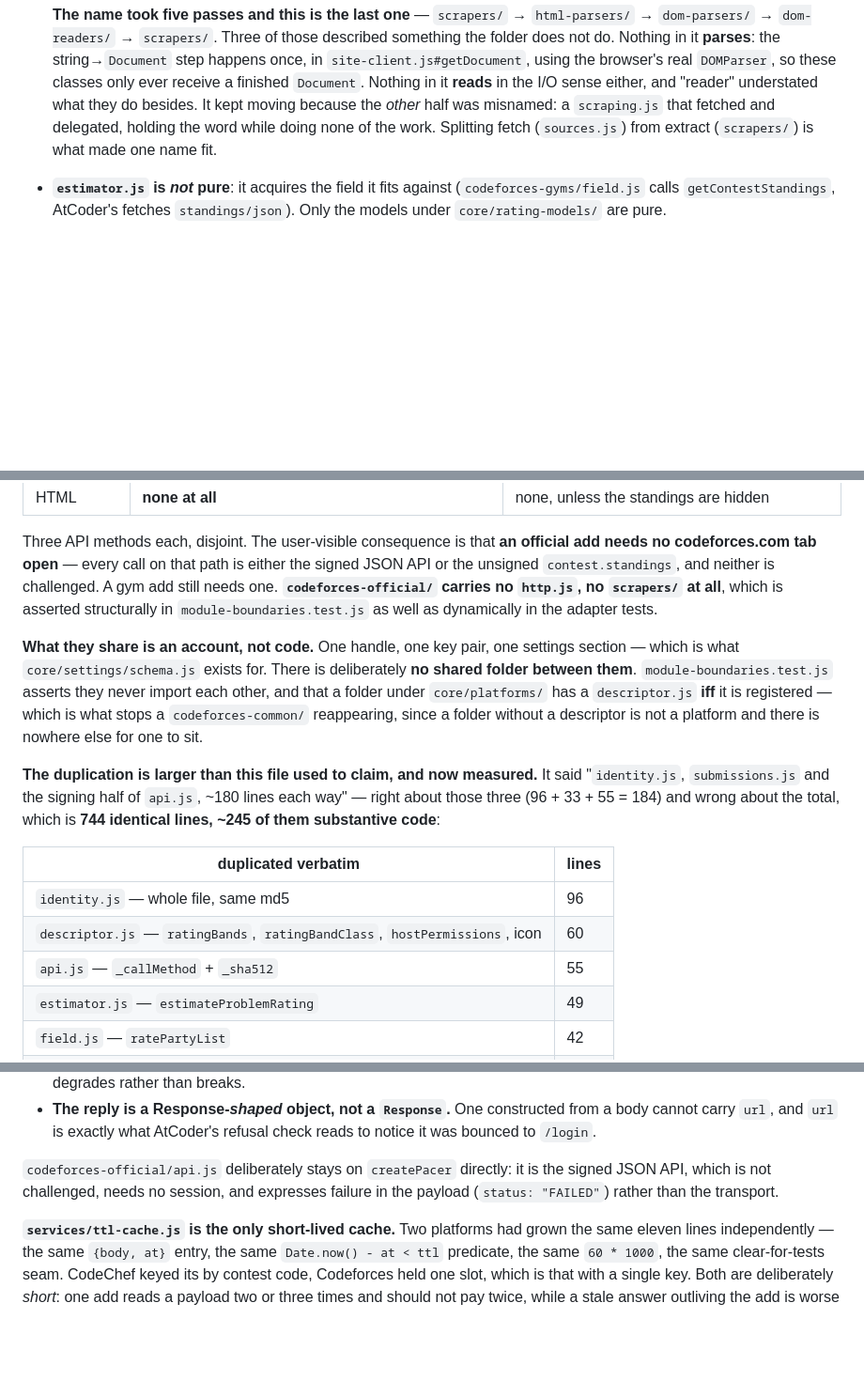
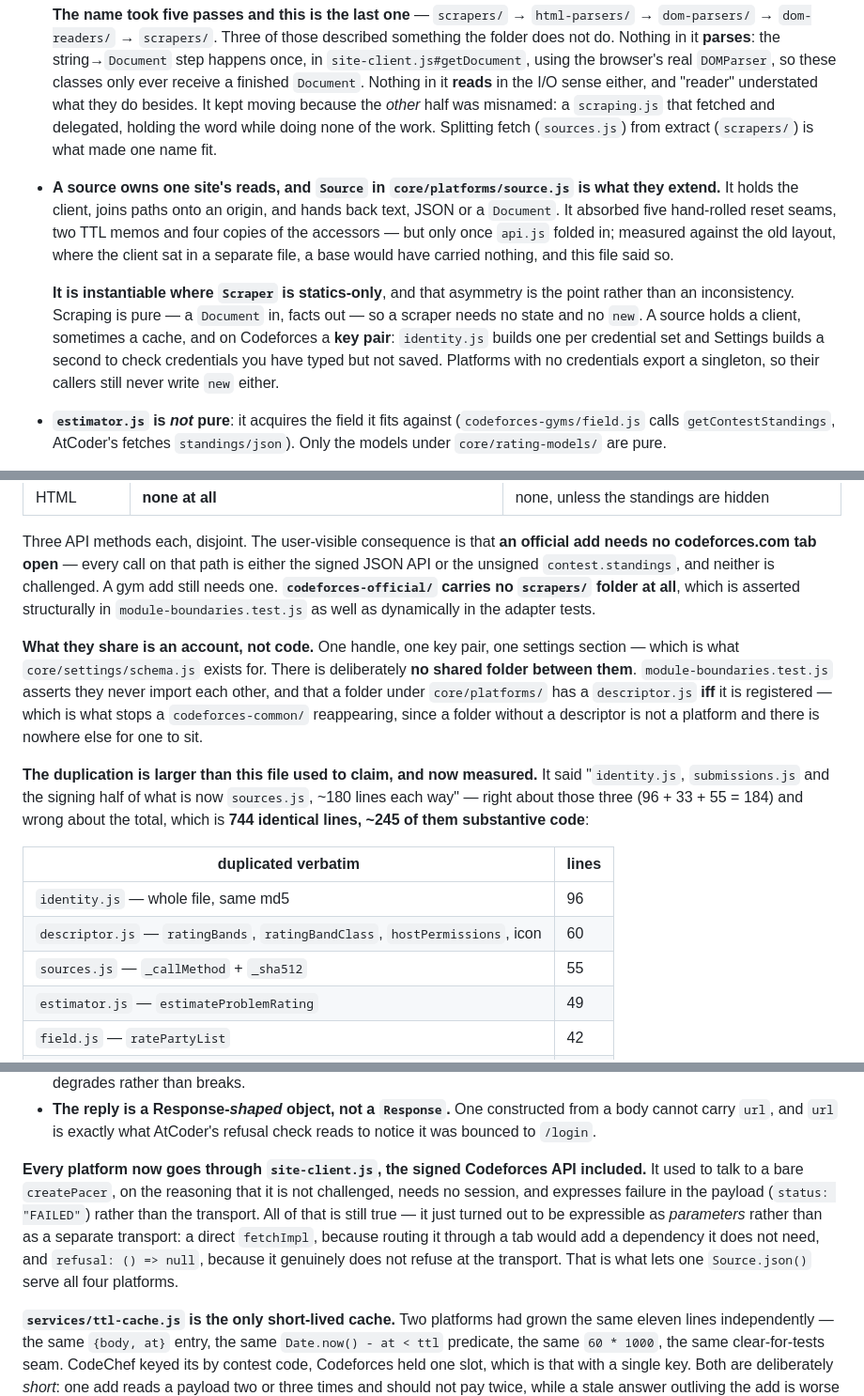
Before and after one commit to jain-arham-hsr/upsolve-tracker, a Markdown page: CLAUDE.md, 3 parts joined by grey strips. Shown at 94% size. Drawn GitHub-style; blank space fills up the shorter version.

```diff
--- a/CLAUDE.md
+++ b/CLAUDE.md
@@ -343,6 +342,20 @@ Four of those rows are load-bearing rather than tidy:
   misnamed: a `scraping.js` that fetched and delegated, holding the word while
   doing none of the work. Splitting fetch (`sources.js`) from extract
   (`scrapers/`) is what made one name fit.
+- **A source owns one site's reads, and `Source` in `core/platforms/source.js` is
+  what they extend.** It holds the client, joins paths onto an origin, and hands
+  back text, JSON or a `Document`. It absorbed five hand-rolled reset seams, two
+  TTL memos and four copies of the accessors — but only once `api.js` folded in;
+  measured against the old layout, where the client sat in a separate file, a
+  base would have carried nothing, and this file said so.
+
+  **It is instantiable where `Scraper` is statics-only**, and that asymmetry is
+  the point rather than an inconsistency. Scraping is pure — a `Document` in,
+  facts out — so a scraper needs no state and no `new`. A source holds a client,
+  sometimes a cache, and on Codeforces a **key pair**: `identity.js` builds one
+  per credential set and Settings builds a second to check credentials you have
+  typed but not saved. Platforms with no credentials export a singleton, so their
+  callers still never write `new` either.
 - **`estimator.js` is *not* pure**: it acquires the field it fits against
   (`codeforces-gyms/field.js` calls `getContestStandings`, AtCoder's fetches
   `standings/json`). Only the models under `core/rating-models/` are pure.
@@ -612,8 +625,8 @@ They are genuinely different pipelines, not two flavours of one:
 Three API methods each, disjoint. The user-visible consequence is that **an official add needs
 no codeforces.com tab open** — every call on that path is either the signed JSON API or the
 unsigned `contest.standings`, and neither is challenged. A gym add still needs one.
-**`codeforces-official/` carries no `http.js`,
-no `scrapers/` at all**, which is asserted structurally in
+**`codeforces-official/` carries no `scrapers/` folder at all**, which is asserted
+structurally in
 `module-boundaries.test.js` as well as dynamically in the adapter tests.
 
 **What they share is an account, not code.** One handle, one key pair, one
@@ -625,7 +638,8 @@ has a `descriptor.js` **iff** it is registered — which is what stops a
 platform and there is nowhere else for one to sit.
 
 **The duplication is larger than this file used to claim, and now measured.** It
-said "`identity.js`, `submissions.js` and the signing half of `api.js`, ~180
+said "`identity.js`, `submissions.js` and the signing half of what is now
+`sources.js`, ~180
 lines each way" — right about those three (96 + 33 + 55 = 184) and wrong about
 the total, which is **744 identical lines, ~245 of them substantive code**:
 
@@ -633,7 +647,7 @@ the total, which is **744 identical lines, ~245 of them substantive code**:
 |---|---|
 | `identity.js` — whole file, same md5 | 96 |
 | `descriptor.js` — `ratingBands`, `ratingBandClass`, `hostPermissions`, icon | 60 |
-| `api.js` — `_callMethod` + `_sha512` | 55 |
+| `sources.js` — `_callMethod` + `_sha512` | 55 |
 | `estimator.js` — `estimateProblemRating` | 49 |
 | `field.js` — `ratePartyList` | 42 |
 | `sources.js` — `populateSolveCountsFromApi` + tail of the applier | 39 |
@@ -743,9 +757,14 @@ Four things about it are load-bearing:
   from a body cannot carry `url`, and `url` is exactly what AtCoder's refusal
   check reads to notice it was bounced to `/login`.
 
-`codeforces-official/api.js` deliberately stays on `createPacer` directly: it is the
-signed JSON API, which is not challenged, needs no session, and expresses
-failure in the payload (`status: "FAILED"`) rather than the transport.
+**Every platform now goes through `site-client.js`, the signed Codeforces API
+included.** It used to talk to a bare `createPacer`, on the reasoning that it is not
+challenged, needs no session, and expresses failure in the payload
+(`status: "FAILED"`) rather than the transport. All of that is still true — it just
+turned out to be expressible as *parameters* rather than as a separate transport: a
+direct `fetchImpl`, because routing it through a tab would add a dependency it does
+not need, and `refusal: () => null`, because it genuinely does not refuse at the
+transport. That is what lets one `Source.json()` serve all four platforms.
 
 **`services/ttl-cache.js` is the only short-lived cache.** Two platforms had
 grown the same eleven lines independently — the same `{body, at}` entry, the same
```
Also changed, not shown: other parts of CLAUDE.md (+13 -14 lines).
